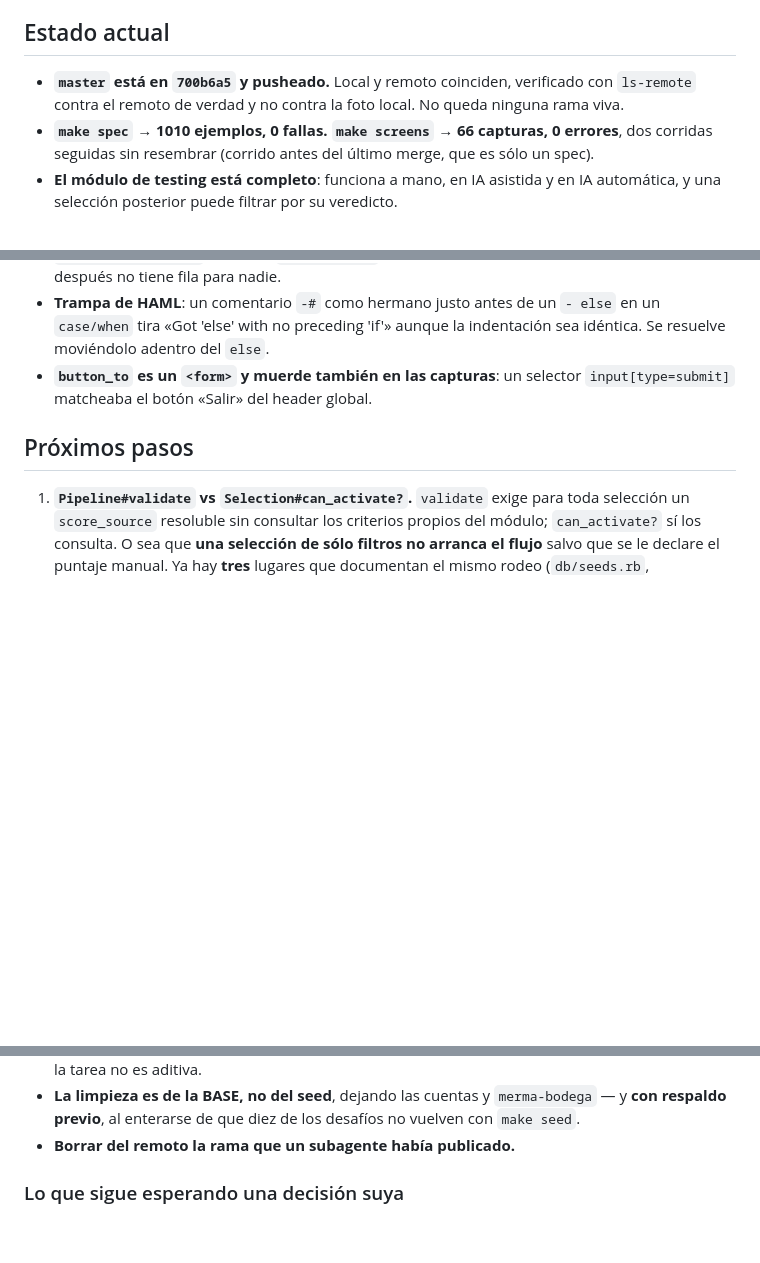
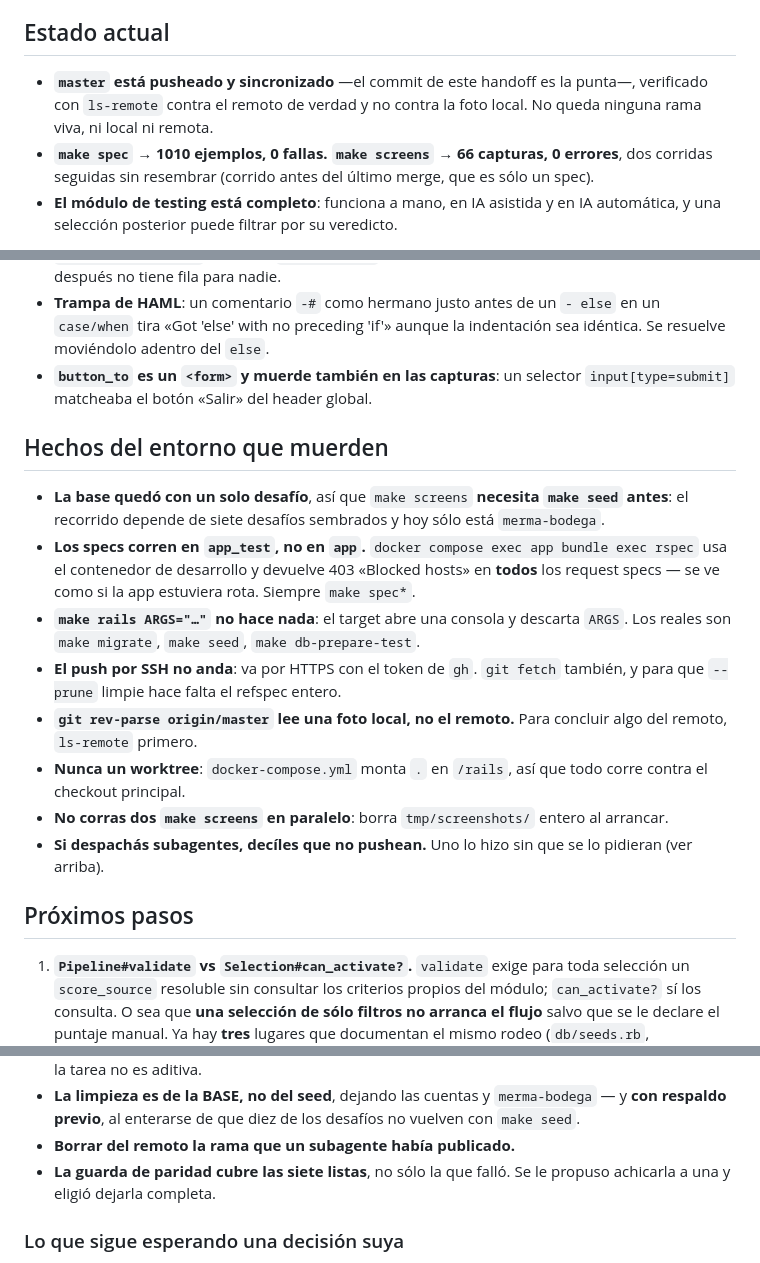
Before and after one commit to ribarahonaa/innk_flow, a Markdown page: handoff.md, 3 parts joined by grey strips. Rendered like a GitHub page; blank space fills up the shorter version.

Commit message:
Handoff: los hechos del entorno, que cambiaron con la limpieza
make screens ahora necesita make seed antes: el recorrido depende de siete
desafíos sembrados y la base quedó con uno.

```diff
--- a/handoff.md
+++ b/handoff.md
@@ -19,9 +19,9 @@ final de rama entera en Opus.
 
 ## Estado actual
 
-- **`master` está en `700b6a5` y pusheado.** Local y remoto coinciden,
-  verificado con `ls-remote` contra el remoto de verdad y no contra la foto
-  local. No queda ninguna rama viva.
+- **`master` está pusheado y sincronizado** —el commit de este handoff es la
+  punta—, verificado con `ls-remote` contra el remoto de verdad y no contra la
+  foto local. No queda ninguna rama viva, ni local ni remota.
 - **`make spec` → 1010 ejemplos, 0 fallas.** **`make screens` → 66 capturas,
   0 errores**, dos corridas seguidas sin resembrar (corrido antes del último
   merge, que es sólo un spec).
@@ -163,6 +163,28 @@ tanda 1 (ver el handoff anterior en el historial de git) y cinco en la tanda 2:
 - **`button_to` es un `<form>` y muerde también en las capturas**: un selector
   `input[type=submit]` matcheaba el botón «Salir» del header global.
 
+## Hechos del entorno que muerden
+
+- **La base quedó con un solo desafío**, así que `make screens` **necesita
+  `make seed` antes**: el recorrido depende de siete desafíos sembrados y hoy
+  sólo está `merma-bodega`.
+- **Los specs corren en `app_test`, no en `app`.** `docker compose exec app
+  bundle exec rspec` usa el contenedor de desarrollo y devuelve 403 «Blocked
+  hosts» en **todos** los request specs — se ve como si la app estuviera rota.
+  Siempre `make spec*`.
+- **`make rails ARGS="…"` no hace nada**: el target abre una consola y descarta
+  `ARGS`. Los reales son `make migrate`, `make seed`, `make db-prepare-test`.
+- **El push por SSH no anda**: va por HTTPS con el token de `gh`. `git fetch`
+  también, y para que `--prune` limpie hace falta el refspec entero.
+- **`git rev-parse origin/master` lee una foto local, no el remoto.** Para
+  concluir algo del remoto, `ls-remote` primero.
+- **Nunca un worktree**: `docker-compose.yml` monta `.` en `/rails`, así que
+  todo corre contra el checkout principal.
+- **No corras dos `make screens` en paralelo**: borra `tmp/screenshots/` entero
+  al arrancar.
+- **Si despachás subagentes, decíles que no pushean.** Uno lo hizo sin que se
+  lo pidieran (ver arriba).
+
 ## Próximos pasos
 
 1. **`Pipeline#validate` vs `Selection#can_activate?`.** `validate` exige para
@@ -226,6 +248,8 @@ tanda 1 (ver el handoff anterior en el historial de git) y cinco en la tanda 2:
   `merma-bodega` — y **con respaldo previo**, al enterarse de que diez de los
   desafíos no vuelven con `make seed`.
 - **Borrar del remoto la rama que un subagente había publicado.**
+- **La guarda de paridad cubre las siete listas**, no sólo la que falló. Se le
+  propuso achicarla a una y eligió dejarla completa.
 
 ### Lo que sigue esperando una decisión suya
 
```
